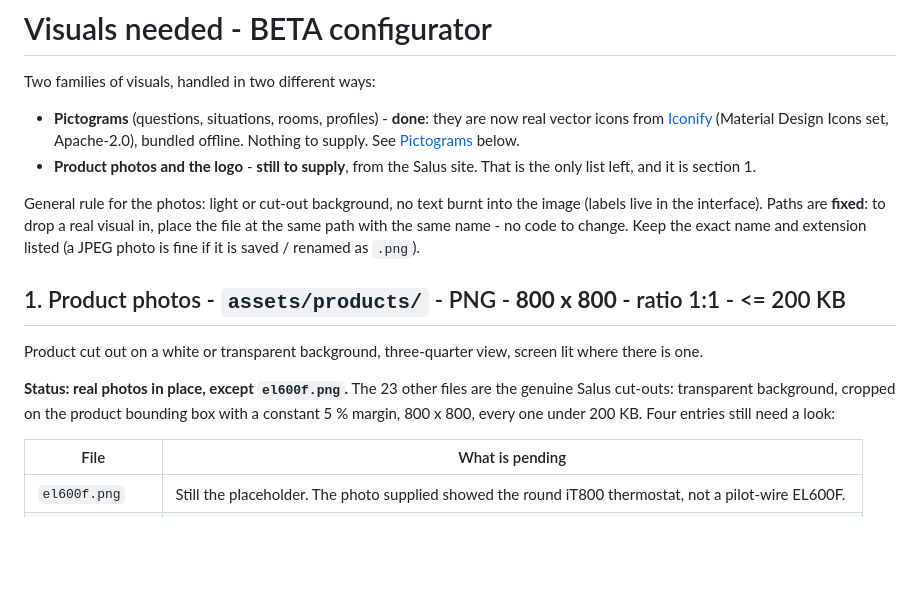
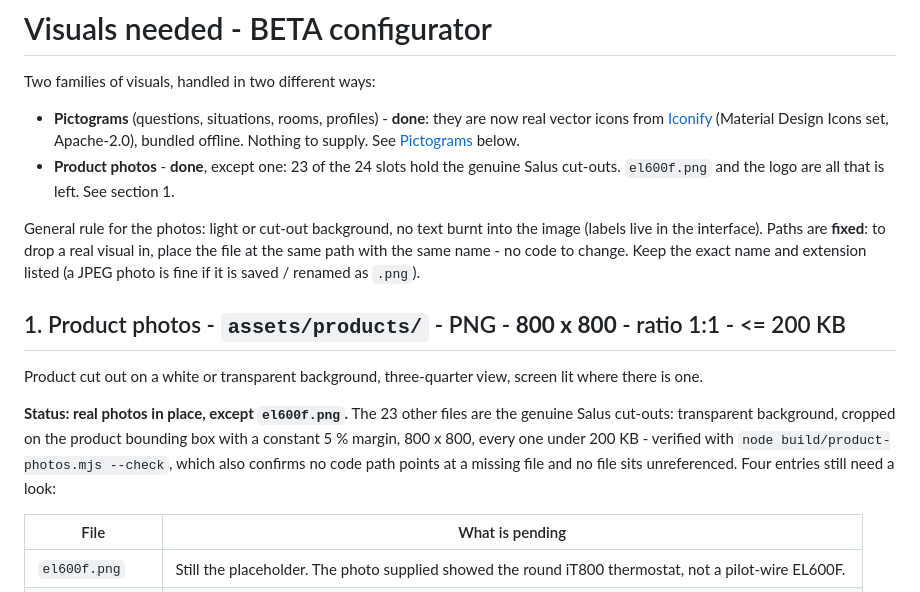
Before and after one commit to MathieuBouSa/Configurator-, a Markdown page: VISUALS.md, the part around the change. Rendered like a GitHub page; blank space fills up the shorter version.

```diff
--- a/VISUALS.md
+++ b/VISUALS.md
@@ -5,8 +5,8 @@ Two families of visuals, handled in two different ways:
 - **Pictograms** (questions, situations, rooms, profiles) - **done**: they are now real vector icons
   from [Iconify](https://iconify.design) (Material Design Icons set, Apache-2.0), bundled offline.
   Nothing to supply. See [Pictograms](#pictograms-done---no-file-to-supply) below.
-- **Product photos and the logo** - **still to supply**, from the Salus site. That is the only
-  list left, and it is section 1.
+- **Product photos** - **done**, except one: 23 of the 24 slots hold the genuine Salus cut-outs.
+  `el600f.png` and the logo are all that is left. See section 1.
 
 General rule for the photos: light or cut-out background, no text burnt into the image (labels live
 in the interface). Paths are **fixed**: to drop a real visual in, place the file at the same path with
@@ -19,7 +19,9 @@ Product cut out on a white or transparent background, three-quarter view, screen
 
 **Status: real photos in place, except `el600f.png`.** The 23 other files are the genuine Salus
 cut-outs: transparent background, cropped on the product bounding box with a constant 5 % margin,
-800 x 800, every one under 200 KB. Four entries still need a look:
+800 x 800, every one under 200 KB - verified with `node build/product-photos.mjs --check`, which
+also confirms no code path points at a missing file and no file sits unreferenced.
+Four entries still need a look:
 
 | File | What is pending |
 |---|---|
```
Also changed, not shown: README.md (+9 -5 lines).
